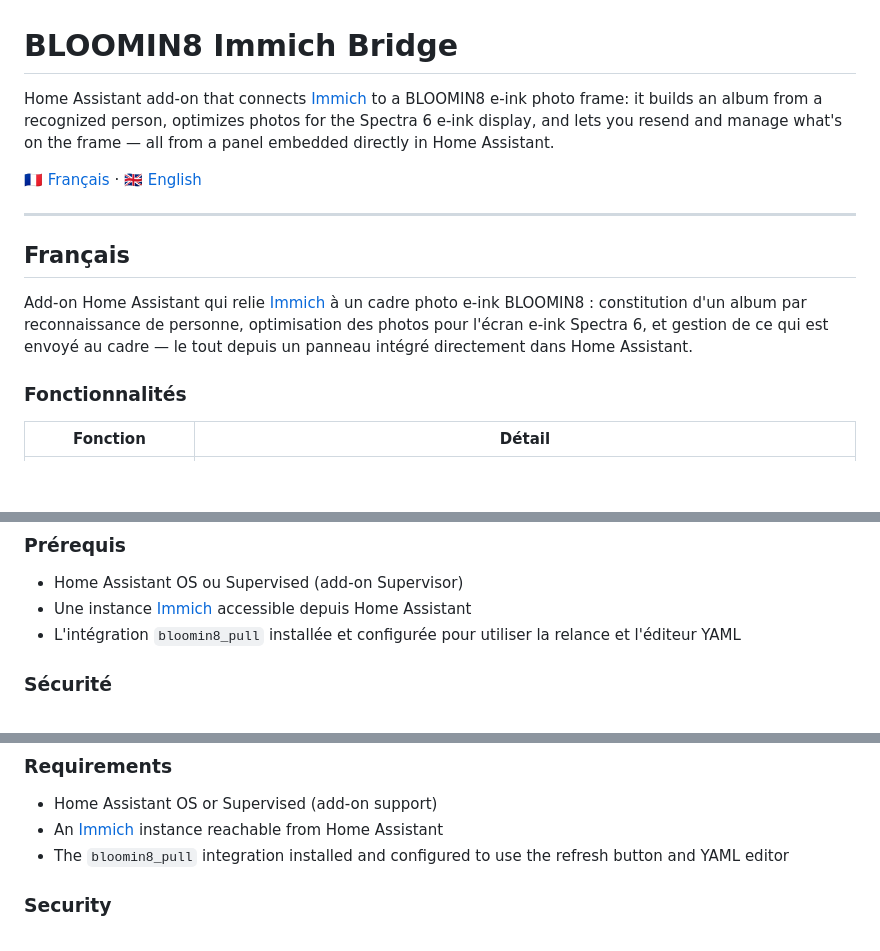
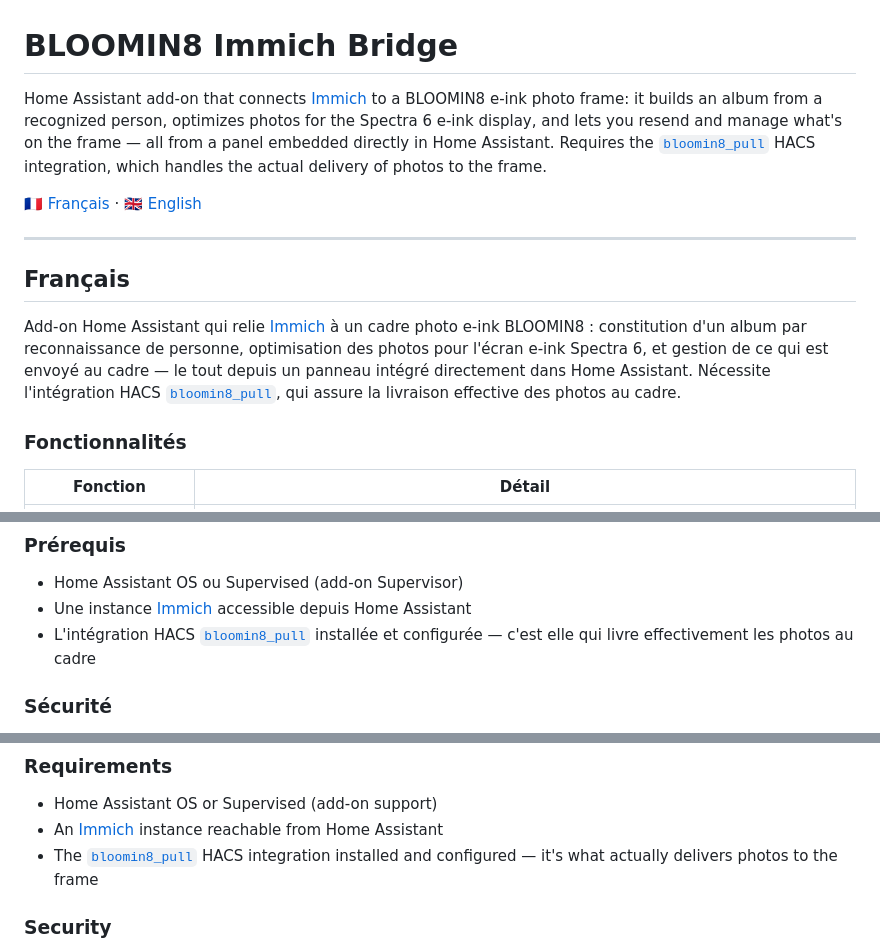
Before and after one commit to kyzer-android/ha-bloomin8-bridge, a Markdown page: README.md, 3 parts joined by grey strips. GitHub-like rendering; blank space fills up the shorter version.

Commit message:
Update README to include HACS integration details
Added requirement for HACS integration in both English and French sections.

```diff
--- a/README.md
+++ b/README.md
@@ -1,6 +1,6 @@
 # BLOOMIN8 Immich Bridge
 
-Home Assistant add-on that connects [Immich](https://immich.app) to a BLOOMIN8 e-ink photo frame: it builds an album from a recognized person, optimizes photos for the Spectra 6 e-ink display, and lets you resend and manage what's on the frame — all from a panel embedded directly in Home Assistant.
+Home Assistant add-on that connects [Immich](https://immich.app) to a BLOOMIN8 e-ink photo frame: it builds an album from a recognized person, optimizes photos for the Spectra 6 e-ink display, and lets you resend and manage what's on the frame — all from a panel embedded directly in Home Assistant. Requires the [`bloomin8_pull`](https://github.com/fwmone/bloomin8_pull) HACS integration, which handles the actual delivery of photos to the frame.
 
 🇫🇷 [Français](#français) · 🇬🇧 [English](#english)
 
@@ -8,7 +8,7 @@ Home Assistant add-on that connects [Immich](https://immich.app) to a BLOOMIN8 e
 
 ## Français
 
-Add-on Home Assistant qui relie [Immich](https://immich.app) à un cadre photo e-ink BLOOMIN8 : constitution d'un album par reconnaissance de personne, optimisation des photos pour l'écran e-ink Spectra 6, et gestion de ce qui est envoyé au cadre — le tout depuis un panneau intégré directement dans Home Assistant.
+Add-on Home Assistant qui relie [Immich](https://immich.app) à un cadre photo e-ink BLOOMIN8 : constitution d'un album par reconnaissance de personne, optimisation des photos pour l'écran e-ink Spectra 6, et gestion de ce qui est envoyé au cadre — le tout depuis un panneau intégré directement dans Home Assistant. Nécessite l'intégration HACS [`bloomin8_pull`](https://github.com/fwmone/bloomin8_pull), qui assure la livraison effective des photos au cadre.
 
 ### Fonctionnalités
 
@@ -85,7 +85,7 @@ Add-on Home Assistant qui relie [Immich](https://immich.app) à un cadre photo e
 
 - Home Assistant OS ou Supervised (add-on Supervisor)
 - Une instance [Immich](https://immich.app) accessible depuis Home Assistant
-- L'intégration `bloomin8_pull` installée et configurée pour utiliser la relance et l'éditeur YAML
+- L'intégration HACS [`bloomin8_pull`](https://github.com/fwmone/bloomin8_pull) installée et configurée — c'est elle qui livre effectivement les photos au cadre
 
 ### Sécurité
 
@@ -176,7 +176,7 @@ Home Assistant add-on that connects [Immich](https://immich.app) to a BLOOMIN8 e
 
 - Home Assistant OS or Supervised (add-on support)
 - An [Immich](https://immich.app) instance reachable from Home Assistant
-- The `bloomin8_pull` integration installed and configured to use the refresh button and YAML editor
+- The [`bloomin8_pull`](https://github.com/fwmone/bloomin8_pull) HACS integration installed and configured — it's what actually delivers photos to the frame
 
 ### Security
 
```
